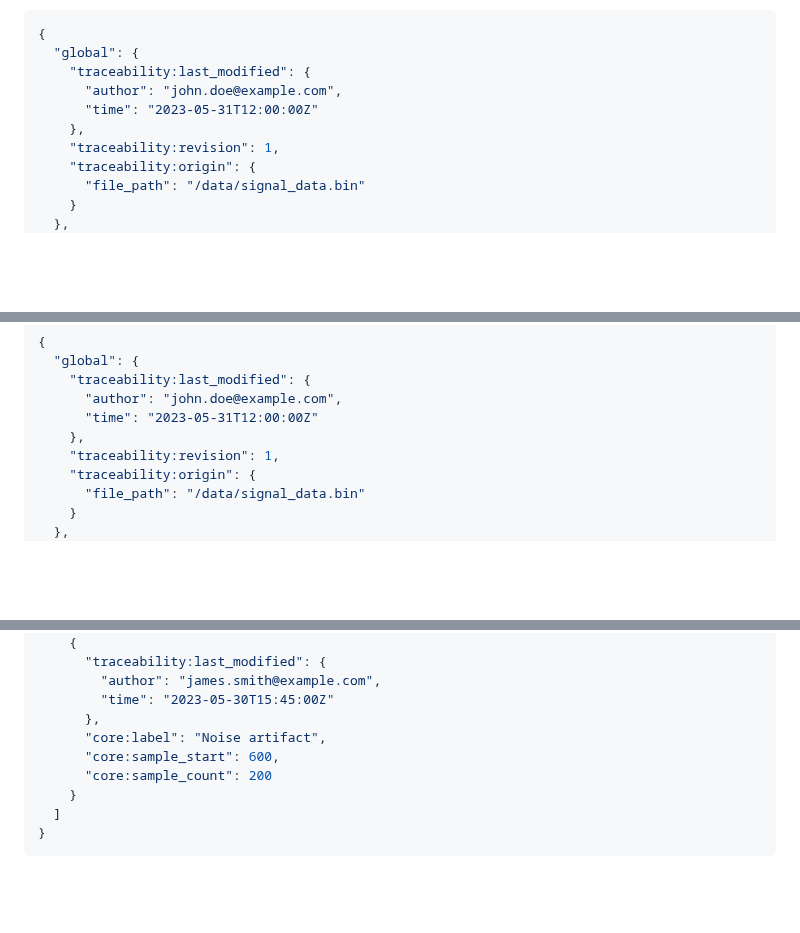
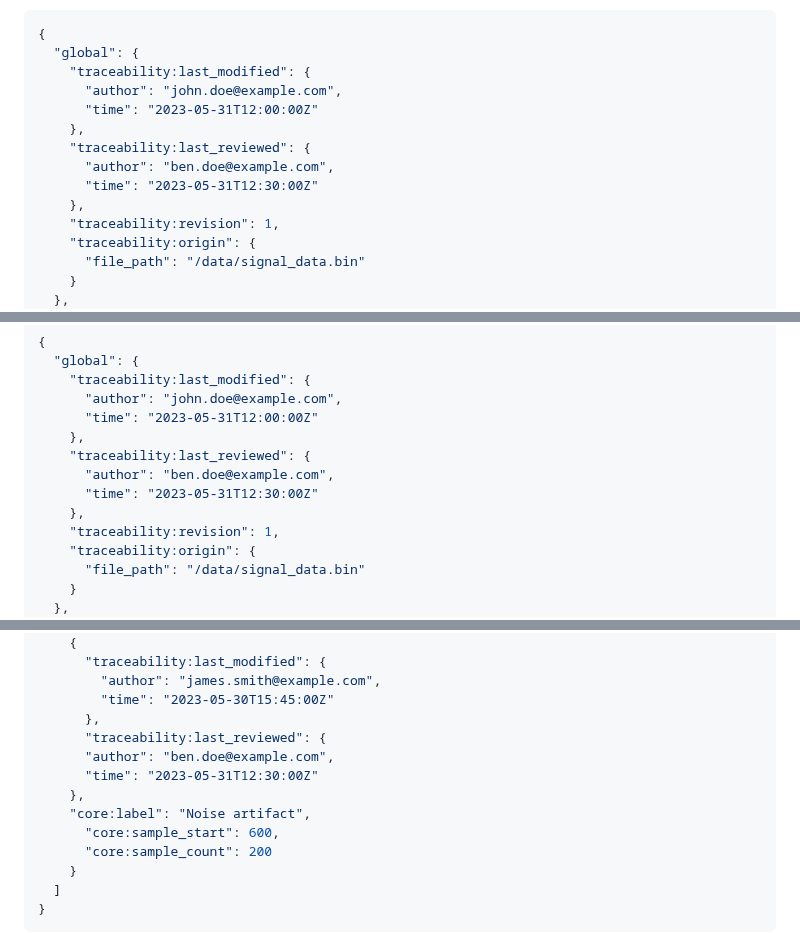
Before and after one commit to sigmf/SigMF, a Markdown page: extensions/traceability.sigmf-ext.md, 3 parts joined by grey strips. GitHub-like rendering; blank space fills up the shorter version.

Commit message:
Adding examples

```diff
--- a/extensions/traceability.sigmf-ext.md
+++ b/extensions/traceability.sigmf-ext.md
@@ -61,6 +61,10 @@ Here are some examples of using the `traceability` extension:
       "author": "john.doe@example.com",
       "time": "2023-05-31T12:00:00Z"
     },
+    "traceability:last_reviewed": {
+      "author": "ben.doe@example.com",
+      "time": "2023-05-31T12:30:00Z"
+    },
     "traceability:revision": 1,
     "traceability:origin": {
       "file_path": "/data/signal_data.bin"
@@ -89,6 +93,10 @@ Here are some examples of using the `traceability` extension:
       "author": "john.doe@example.com",
       "time": "2023-05-31T12:00:00Z"
     },
+    "traceability:last_reviewed": {
+      "author": "ben.doe@example.com",
+      "time": "2023-05-31T12:30:00Z"
+    },
     "traceability:revision": 1,
     "traceability:origin": {
       "file_path": "/data/signal_data.bin"
@@ -109,7 +117,11 @@ Here are some examples of using the `traceability` extension:
         "author": "james.smith@example.com",
         "time": "2023-05-30T15:45:00Z"
       },
-      "core:label": "Noise artifact",
+      "traceability:last_reviewed": {
+      "author": "ben.doe@example.com",
+      "time": "2023-05-31T12:30:00Z"
+    },
+    "core:label": "Noise artifact",
       "core:sample_start": 600,
       "core:sample_count": 200
     }
```
Also changed, not shown: other parts of extensions/traceability.sigmf-ext.md (+4 -0 lines).
